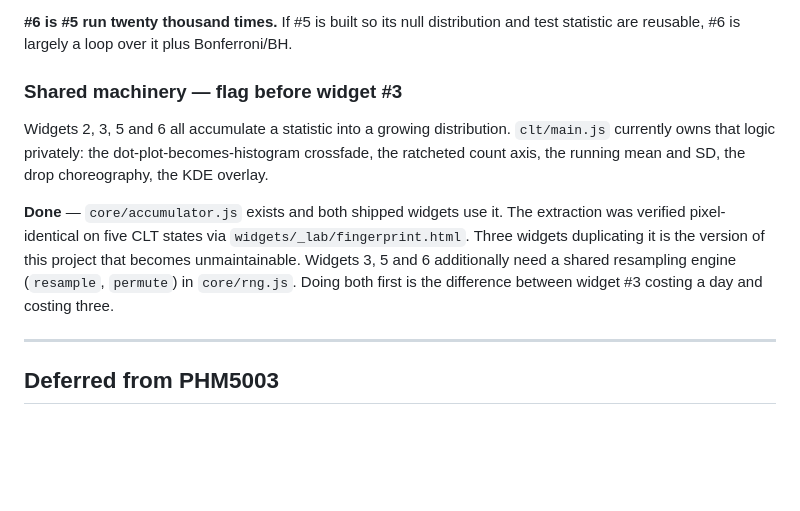
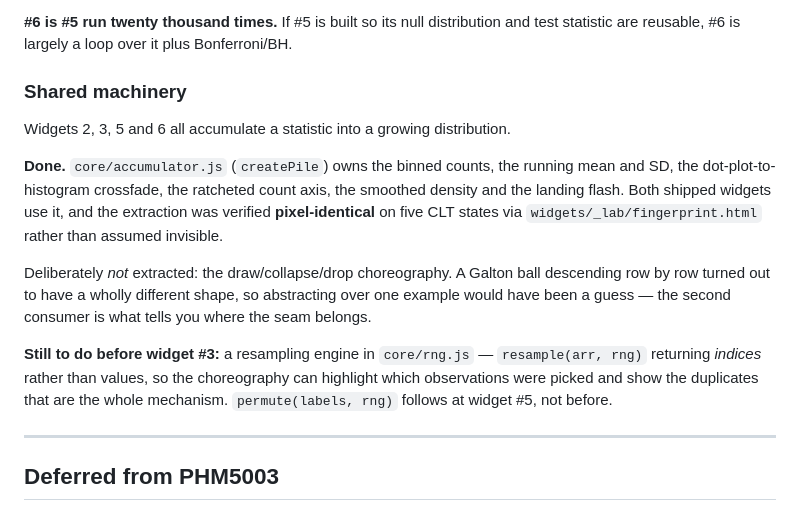
Before and after one commit to nusmedicine/statml, a Markdown page: docs/catalogue.md, the part around the change. Drawn GitHub-style; blank space fills up the shorter version.

Commit message:
Tidy the shared-machinery note in the catalogue
Records what was extracted, what was deliberately left alone and why, and the one
piece of core work still owed before widget 3.

Co-Authored-By: Claude Opus 5 <noreply@anthropic.com>

```diff
--- a/docs/catalogue.md
+++ b/docs/catalogue.md
@@ -110,20 +110,25 @@ target. Both, with the second reachable from the first.
 **#6 is #5 run twenty thousand times.** If #5 is built so its null distribution
 and test statistic are reusable, #6 is largely a loop over it plus Bonferroni/BH.
 
-### Shared machinery — flag before widget #3
+### Shared machinery
 
 Widgets 2, 3, 5 and 6 all accumulate a statistic into a growing distribution.
-`clt/main.js` currently owns that logic privately: the dot-plot-becomes-histogram
-crossfade, the ratcheted count axis, the running mean and SD, the drop
-choreography, the KDE overlay.
 
-**Done** — `core/accumulator.js` exists and both shipped widgets use it. The
-extraction was verified pixel-identical on five CLT states via
-`widgets/_lab/fingerprint.html`.
-Three widgets duplicating it is the version of this project that becomes
-unmaintainable. Widgets 3, 5 and 6 additionally need a shared resampling engine
-(`resample`, `permute`) in `core/rng.js`. Doing both first is the difference
-between widget #3 costing a day and costing three.
+**Done.** `core/accumulator.js` (`createPile`) owns the binned counts, the running
+mean and SD, the dot-plot-to-histogram crossfade, the ratcheted count axis, the
+smoothed density and the landing flash. Both shipped widgets use it, and the
+extraction was verified **pixel-identical** on five CLT states via
+`widgets/_lab/fingerprint.html` rather than assumed invisible.
+
+Deliberately *not* extracted: the draw/collapse/drop choreography. A Galton ball
+descending row by row turned out to have a wholly different shape, so abstracting
+over one example would have been a guess — the second consumer is what tells you
+where the seam belongs.
+
+**Still to do before widget #3:** a resampling engine in `core/rng.js` —
+`resample(arr, rng)` returning *indices* rather than values, so the choreography
+can highlight which observations were picked and show the duplicates that are the
+whole mechanism. `permute(labels, rng)` follows at widget #5, not before.
 
 ---
 
```
